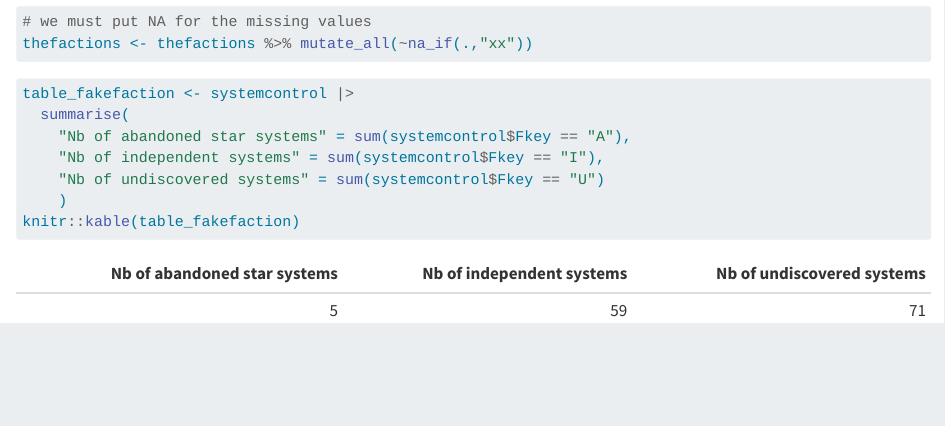
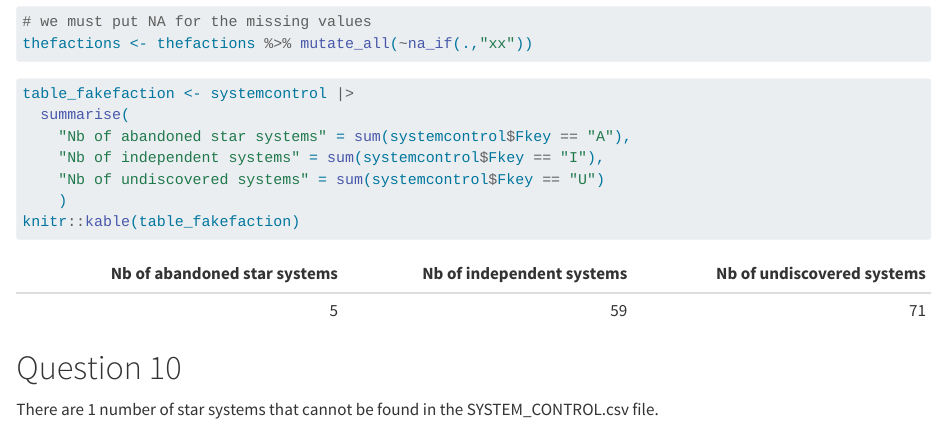
Before and after one commit to AmandineGodefroy/systems, a Quarto document (Godefroy.qmd): the page in a window 1100 px wide, from 3470 px down. Rendered offline with R 4.5, knitr and Pandoc in place of Quarto, with nearby package versions; some code elsewhere in the file could not run offline; long lines of code are wrapped.

Commit message:
question 10

````diff
--- a/Godefroy.qmd
+++ b/Godefroy.qmd
@@ -151,3 +151,6 @@ table_fakefaction <- systemcontrol |>
     )
 knitr::kable(table_fakefaction)
 ```
+# Question 10
+
+There are `r nrow(listsystems)-nrow(systemcontrol)` number of star systems that cannot be found in the SYSTEM_CONTROL.csv file.
````
